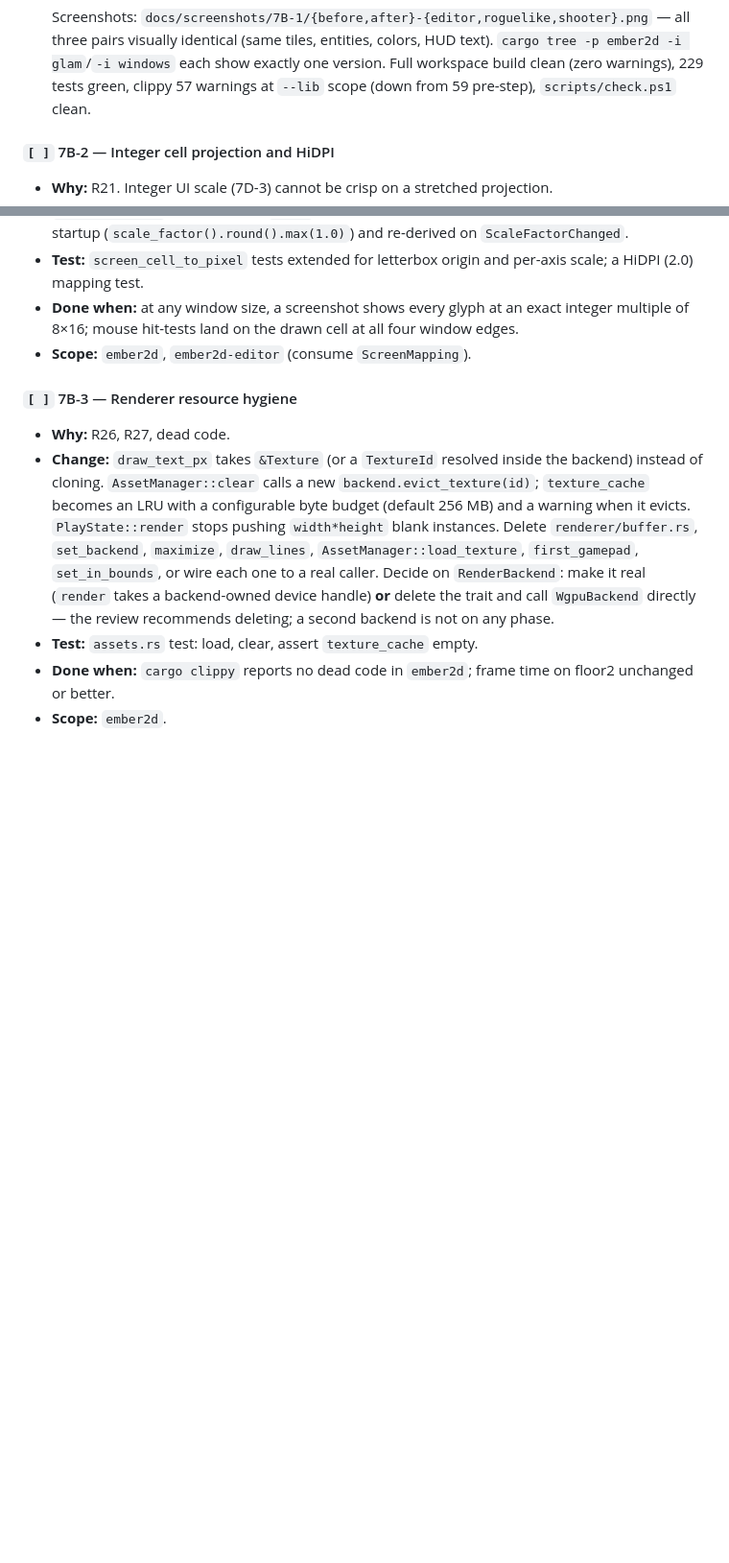
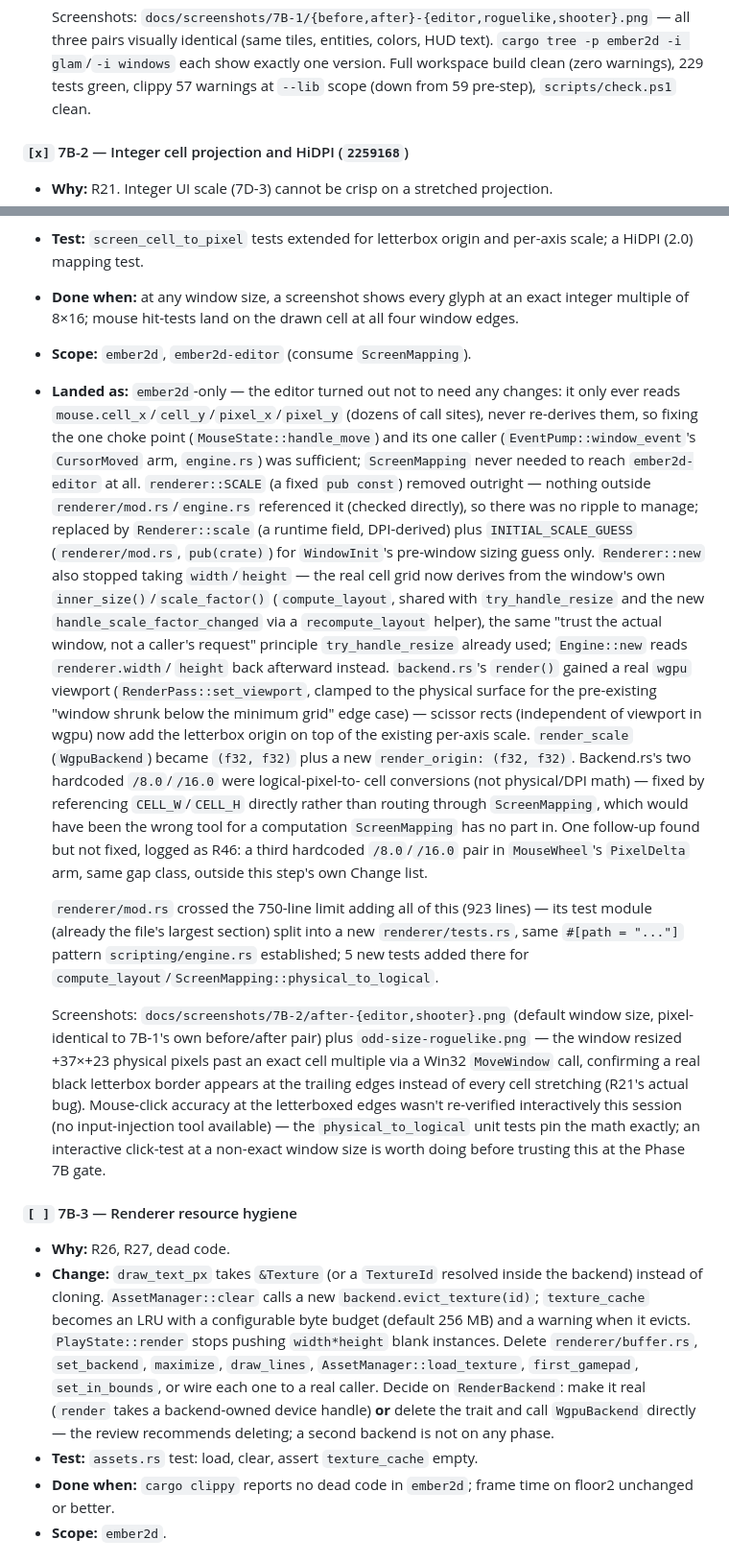
Before and after one commit to RonaldoAPSD/Ember2D, a Markdown page: docs/ember2d-master-plan.md, 2 parts joined by grey strips. Shown at 96% size. GitHub-like rendering; blank space fills up the shorter version.

Commit message:
7B-2: mark done, log R46
Co-Authored-By: Claude Sonnet 5 <noreply@anthropic.com>
Claude-Session: https://claude.ai/code/session_011zgfQyMeWMDfsiFDM1PiKW

```diff
--- a/docs/ember2d-master-plan.md
+++ b/docs/ember2d-master-plan.md
@@ -972,7 +973,7 @@ draws. Doing these after the theme lands would mean redoing the theme.
   green, clippy 57 warnings at `--lib` scope (down from 59 pre-step),
   `scripts/check.ps1` clean.
 
-#### `[ ]` 7B-2 — Integer cell projection and HiDPI
+#### `[x]` 7B-2 — Integer cell projection and HiDPI (`2259168`)
 
 - **Why:** R21. Integer UI scale (7D-3) cannot be crisp on a stretched
   projection.
@@ -992,6 +993,53 @@ draws. Doing these after the theme lands would mean redoing the theme.
   exact integer multiple of 8×16; mouse hit-tests land on the drawn cell at
   all four window edges.
 - **Scope:** `ember2d`, `ember2d-editor` (consume `ScreenMapping`).
+- **Landed as:** `ember2d`-only — the editor turned out not to need any
+  changes: it only ever reads `mouse.cell_x`/`cell_y`/`pixel_x`/`pixel_y`
+  (dozens of call sites), never re-derives them, so fixing the one choke
+  point (`MouseState::handle_move`) and its one caller
+  (`EventPump::window_event`'s `CursorMoved` arm, `engine.rs`) was
+  sufficient; `ScreenMapping` never needed to reach `ember2d-editor` at
+  all. `renderer::SCALE` (a fixed `pub const`) removed outright — nothing
+  outside `renderer/mod.rs`/`engine.rs` referenced it (checked directly),
+  so there was no ripple to manage; replaced by `Renderer::scale` (a
+  runtime field, DPI-derived) plus `INITIAL_SCALE_GUESS` (`renderer/mod.rs`,
+  `pub(crate)`) for `WindowInit`'s pre-window sizing guess only.
+  `Renderer::new` also stopped taking `width`/`height` — the real cell grid
+  now derives from the window's own `inner_size()`/`scale_factor()`
+  (`compute_layout`, shared with `try_handle_resize` and the new
+  `handle_scale_factor_changed` via a `recompute_layout` helper), the same
+  "trust the actual window, not a caller's request" principle
+  `try_handle_resize` already used; `Engine::new` reads `renderer.width`/
+  `height` back afterward instead. `backend.rs`'s `render()` gained a real
+  `wgpu` viewport (`RenderPass::set_viewport`, clamped to the physical
+  surface for the pre-existing "window shrunk below the minimum grid"
+  edge case) — scissor rects (independent of viewport in wgpu) now add the
+  letterbox origin on top of the existing per-axis scale. `render_scale`
+  (`WgpuBackend`) became `(f32, f32)` plus a new `render_origin: (f32,
+  f32)`. Backend.rs's two hardcoded `/8.0`/`/16.0` were logical-pixel-to-
+  cell conversions (not physical/DPI math) — fixed by referencing
+  `CELL_W`/`CELL_H` directly rather than routing through `ScreenMapping`,
+  which would have been the wrong tool for a computation `ScreenMapping`
+  has no part in. One follow-up found but not fixed, logged as R46: a
+  third hardcoded `/8.0`/`/16.0` pair in `MouseWheel`'s `PixelDelta` arm,
+  same gap class, outside this step's own Change list.
+
+  `renderer/mod.rs` crossed the 750-line limit adding all of this (923
+  lines) — its test module (already the file's largest section) split
+  into a new `renderer/tests.rs`, same `#[path = "..."]` pattern
+  `scripting/engine.rs` established; 5 new tests added there for
+  `compute_layout`/`ScreenMapping::physical_to_logical`.
+
+  Screenshots: `docs/screenshots/7B-2/after-{editor,shooter}.png` (default
+  window size, pixel-identical to 7B-1's own before/after pair) plus
+  `odd-size-roguelike.png` — the window resized +37×+23 physical pixels
+  past an exact cell multiple via a Win32 `MoveWindow` call, confirming a
+  real black letterbox border appears at the trailing edges instead of
+  every cell stretching (R21's actual bug). Mouse-click accuracy at the
+  letterboxed edges wasn't re-verified interactively this session (no
+  input-injection tool available) — the `physical_to_logical` unit tests
+  pin the math exactly; an interactive click-test at a non-exact window
+  size is worth doing before trusting this at the Phase 7B gate.
 
 #### `[ ]` 7B-3 — Renderer resource hygiene
 
```
Also changed, not shown: other parts of docs/ember2d-master-plan.md (+2 -1 lines).
